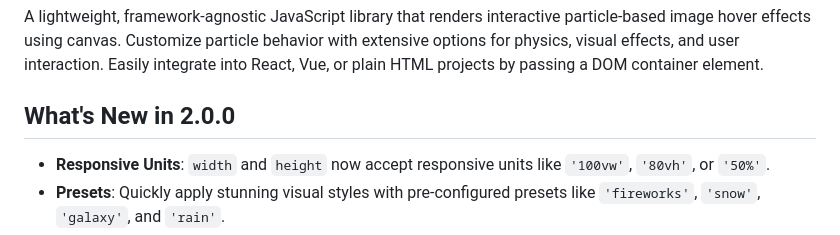
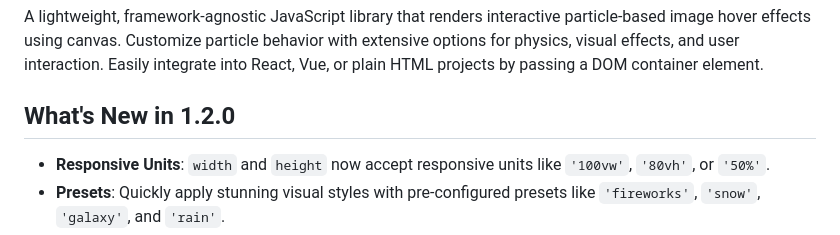
Before and after one commit to Phoenix1531/package-particleFx, a Markdown page: README.md, the part around the change. Drawn GitHub-style.

Commit message:
typeO fixed

```diff
--- a/README.md
+++ b/README.md
@@ -2,7 +2,7 @@
 
 A lightweight, framework-agnostic JavaScript library that renders interactive particle-based image hover effects using canvas. Customize particle behavior with extensive options for physics, visual effects, and user interaction. Easily integrate into React, Vue, or plain HTML projects by passing a DOM container element.
 
-## What's New in 2.0.0
+## What's New in 1.2.0
 
 - **Responsive Units**: `width` and `height` now accept responsive units like `'100vw'`, `'80vh'`, or `'50%'`.
 - **Presets**: Quickly apply stunning visual styles with pre-configured presets like `'fireworks'`, `'snow'`, `'galaxy'`, and `'rain'`.
```
